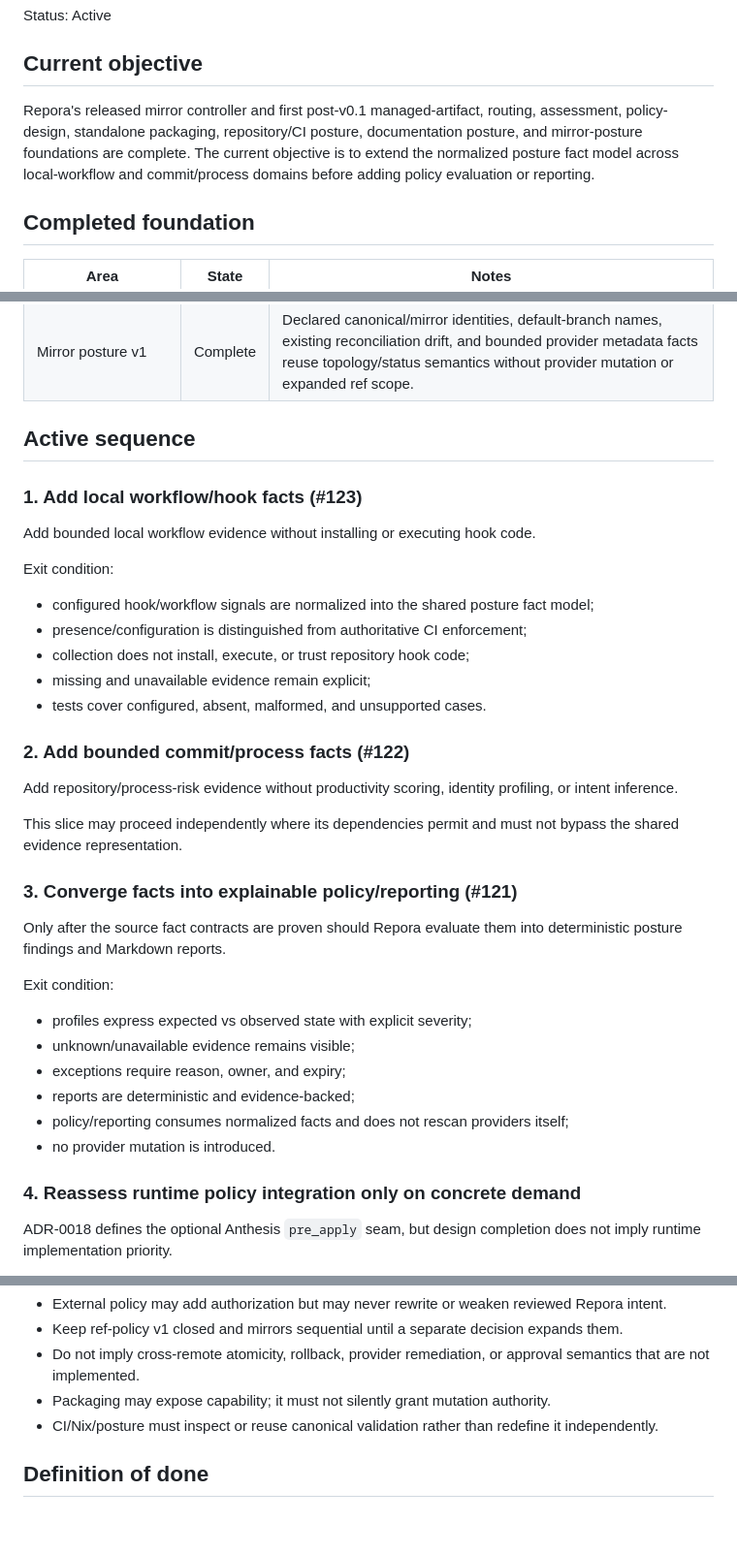
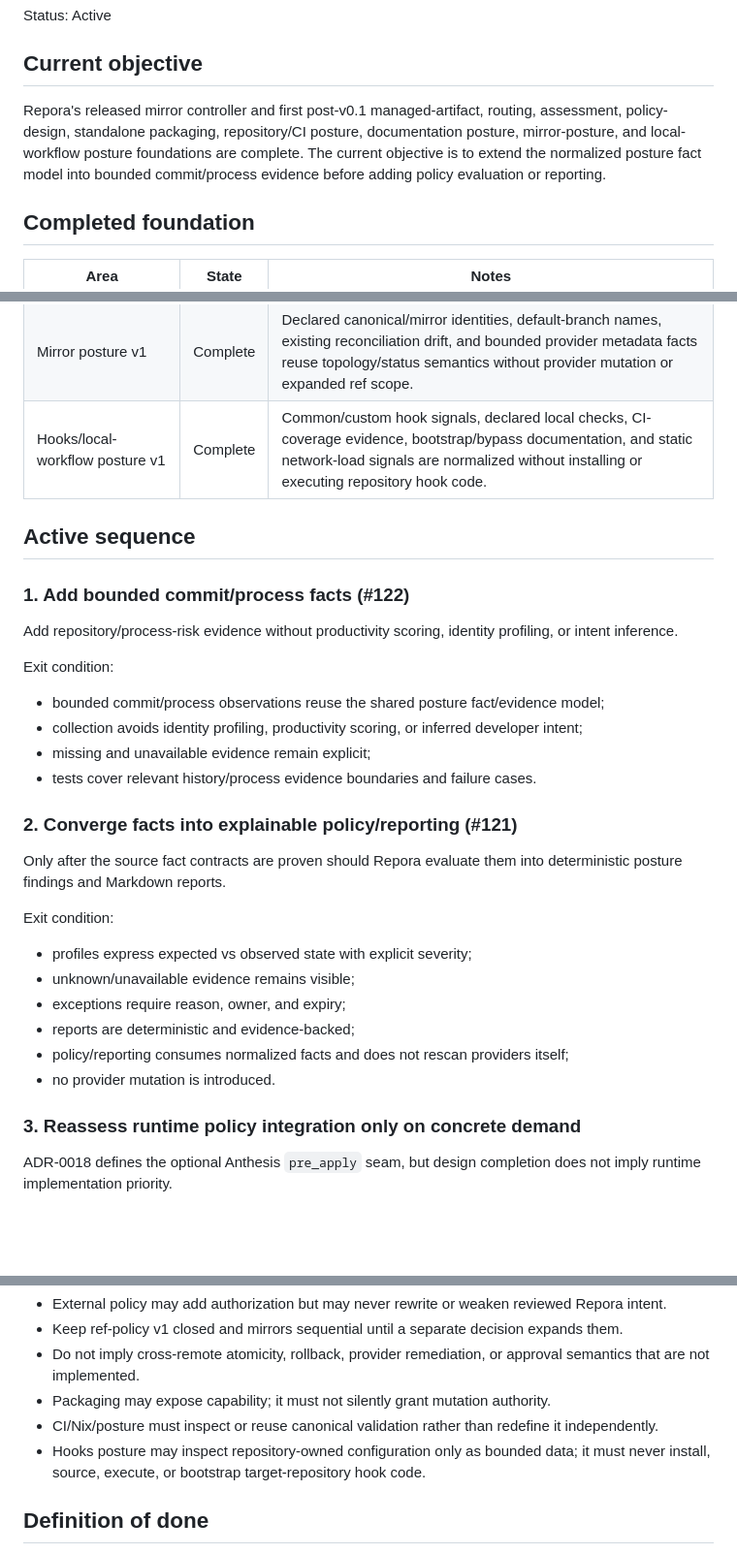
Before and after one commit to hackelia-micrantha/repora, a Markdown page: docs/plans/current.md, 3 parts joined by grey strips. Shown at 97% size. Drawn GitHub-style; blank space fills up the shorter version.

Commit message:
Advance posture roadmap after hooks slice

```diff
--- a/docs/plans/current.md
+++ b/docs/plans/current.md
@@ -4,7 +4,7 @@ Status: Active
 
 ## Current objective
 
-Repora's released mirror controller and first post-v0.1 managed-artifact, routing, assessment, policy-design, standalone packaging, repository/CI posture, documentation posture, and mirror-posture foundations are complete. The current objective is to extend the normalized posture fact model across local-workflow and commit/process domains before adding policy evaluation or reporting.
+Repora's released mirror controller and first post-v0.1 managed-artifact, routing, assessment, policy-design, standalone packaging, repository/CI posture, documentation posture, mirror-posture, and local-workflow posture foundations are complete. The current objective is to extend the normalized posture fact model into bounded commit/process evidence before adding policy evaluation or reporting.
 
 ## Completed foundation
 
@@ -28,28 +28,22 @@ Repora's released mirror controller and first post-v0.1 managed-artifact, routin
 | GitHub posture inventory v1 | Complete | GET-only normalized repository/CI facts preserve observed, unknown, and unavailable evidence; no mutation-capable provider boundary is exposed. |
 | Documentation posture v1 | Complete | Profile-driven document/README/link/content-marker facts reuse the posture evidence model and preserve routing trust tiers without prose scoring or remediation authority. |
 | Mirror posture v1 | Complete | Declared canonical/mirror identities, default-branch names, existing reconciliation drift, and bounded provider metadata facts reuse topology/status semantics without provider mutation or expanded ref scope. |
+| Hooks/local-workflow posture v1 | Complete | Common/custom hook signals, declared local checks, CI-coverage evidence, bootstrap/bypass documentation, and static network-load signals are normalized without installing or executing repository hook code. |
 
 ## Active sequence
 
-### 1. Add local workflow/hook facts (#123)
+### 1. Add bounded commit/process facts (#122)
 
-Add bounded local workflow evidence without installing or executing hook code.
+Add repository/process-risk evidence without productivity scoring, identity profiling, or intent inference.
 
 Exit condition:
 
-- configured hook/workflow signals are normalized into the shared posture fact model;
-- presence/configuration is distinguished from authoritative CI enforcement;
-- collection does not install, execute, or trust repository hook code;
+- bounded commit/process observations reuse the shared posture fact/evidence model;
+- collection avoids identity profiling, productivity scoring, or inferred developer intent;
 - missing and unavailable evidence remain explicit;
-- tests cover configured, absent, malformed, and unsupported cases.
+- tests cover relevant history/process evidence boundaries and failure cases.
 
-### 2. Add bounded commit/process facts (#122)
-
-Add repository/process-risk evidence without productivity scoring, identity profiling, or intent inference.
-
-This slice may proceed independently where its dependencies permit and must not bypass the shared evidence representation.
-
-### 3. Converge facts into explainable policy/reporting (#121)
+### 2. Converge facts into explainable policy/reporting (#121)
 
 Only after the source fact contracts are proven should Repora evaluate them into deterministic posture findings and Markdown reports.
 
@@ -62,7 +56,7 @@ Exit condition:
 - policy/reporting consumes normalized facts and does not rescan providers itself;
 - no provider mutation is introduced.
 
-### 4. Reassess runtime policy integration only on concrete demand
+### 3. Reassess runtime policy integration only on concrete demand
 
 ADR-0018 defines the optional Anthesis `pre_apply` seam, but design completion does not imply runtime implementation priority.
 
@@ -96,6 +90,7 @@ Deferred tracks must reuse current identity, plan, policy, execution, result, ev
 - Do not imply cross-remote atomicity, rollback, provider remediation, or approval semantics that are not implemented.
 - Packaging may expose capability; it must not silently grant mutation authority.
 - CI/Nix/posture must inspect or reuse canonical validation rather than redefine it independently.
+- Hooks posture may inspect repository-owned configuration only as bounded data; it must never install, source, execute, or bootstrap target-repository hook code.
 
 ## Definition of done
 
```
